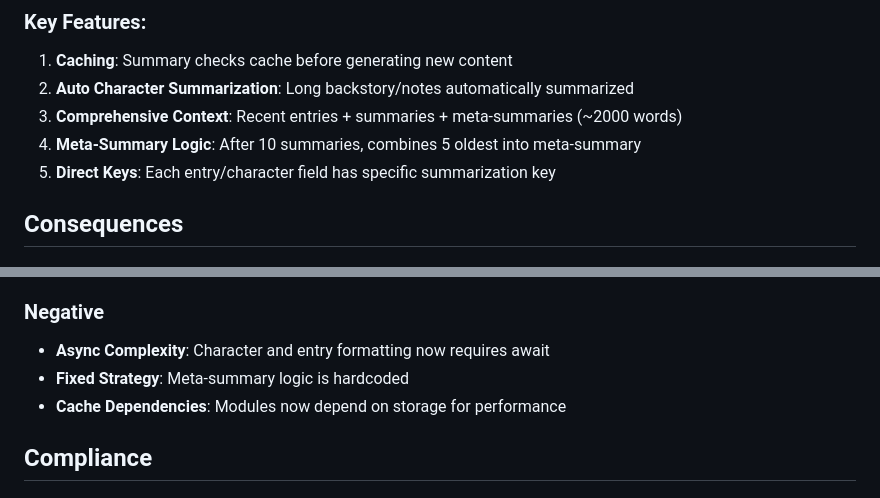
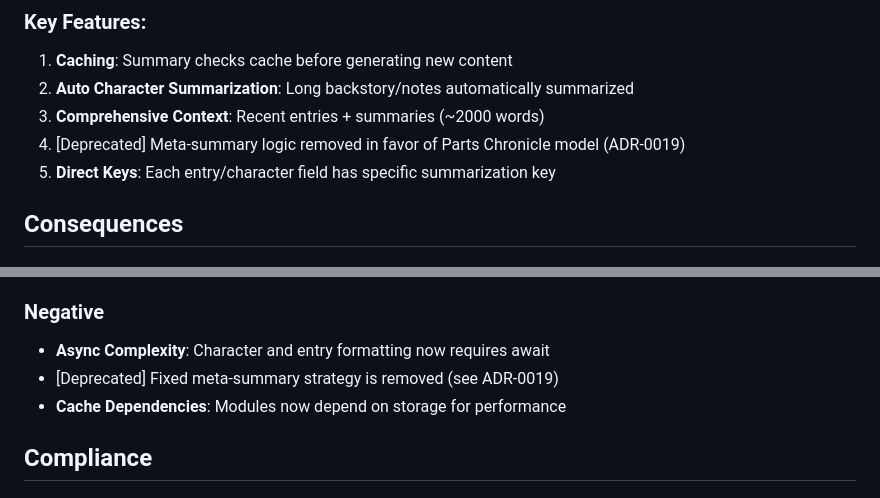
Before and after one commit to pekka-poukamo/dnd-journal, a Markdown page: docs/adr/0012-radically-simple-summarization.md, 2 parts joined by grey strips. GitHub-like rendering.

Commit message:
Update ADR-0012: Simplify summarization and remove meta-summary logic
Co-authored-by: p.poukamo <p.poukamo@gmail.com>

```diff
--- a/docs/adr/0012-radically-simple-summarization.md
+++ b/docs/adr/0012-radically-simple-summarization.md
@@ -60,8 +60,8 @@ const context = await getCharacterContext(); // Debug context
 ### Key Features:
 1. **Caching**: Summary checks cache before generating new content
 2. **Auto Character Summarization**: Long backstory/notes automatically summarized
-3. **Comprehensive Context**: Recent entries + summaries + meta-summaries (~2000 words)
-4. **Meta-Summary Logic**: After 10 summaries, combines 5 oldest into meta-summary
+3. **Comprehensive Context**: Recent entries + summaries (~2000 words)
+4. [Deprecated] Meta-summary logic removed in favor of Parts Chronicle model (ADR-0019)
 5. **Direct Keys**: Each entry/character field has specific summarization key
 
 ## Consequences
@@ -76,7 +76,7 @@ const context = await getCharacterContext(); // Debug context
 
 ### Negative
 - **Async Complexity**: Character and entry formatting now requires await
-- **Fixed Strategy**: Meta-summary logic is hardcoded
+- [Deprecated] Fixed meta-summary strategy is removed (see ADR-0019)
 - **Cache Dependencies**: Modules now depend on storage for performance
 
 ## Compliance
```
